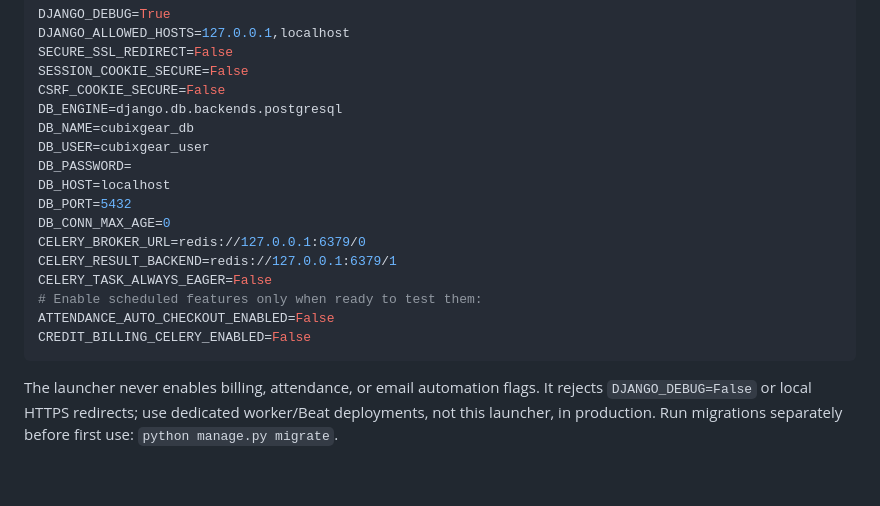
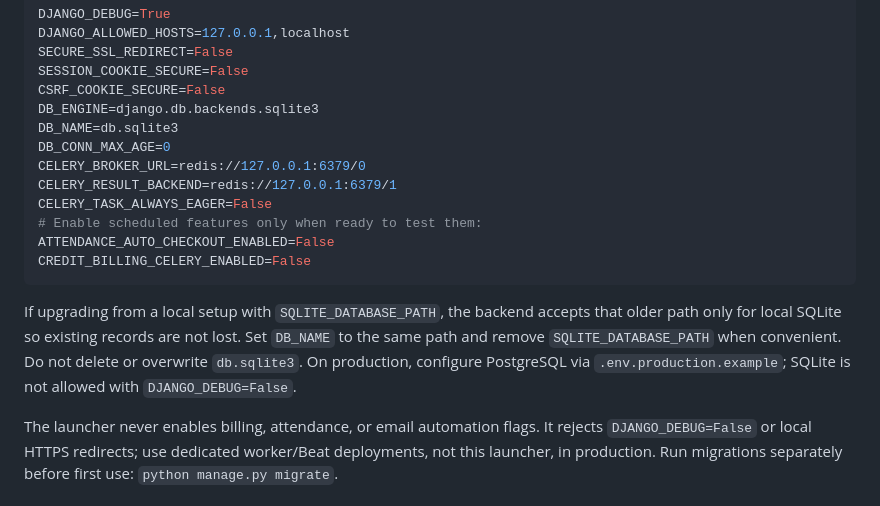
Before and after one commit to amnas-cubixmet/cubegears-backend, a Markdown page: README.md, the part around the change. Drawn GitHub-style; blank space fills up the shorter version.

Commit message:
fix(db): make local SQLite configuration safe and compatible

````diff
--- a/README.md
+++ b/README.md
@@ -65,12 +65,8 @@ DJANGO_ALLOWED_HOSTS=127.0.0.1,localhost
 SECURE_SSL_REDIRECT=False
 SESSION_COOKIE_SECURE=False
 CSRF_COOKIE_SECURE=False
-DB_ENGINE=django.db.backends.postgresql
-DB_NAME=cubixgear_db
-DB_USER=cubixgear_user
-DB_PASSWORD=
-DB_HOST=localhost
-DB_PORT=5432
+DB_ENGINE=django.db.backends.sqlite3
+DB_NAME=db.sqlite3
 DB_CONN_MAX_AGE=0
 CELERY_BROKER_URL=redis://127.0.0.1:6379/0
 CELERY_RESULT_BACKEND=redis://127.0.0.1:6379/1
@@ -79,6 +75,12 @@ CELERY_TASK_ALWAYS_EAGER=False
 ATTENDANCE_AUTO_CHECKOUT_ENABLED=False
 CREDIT_BILLING_CELERY_ENABLED=False
 ```
+
+If upgrading from a local setup with `SQLITE_DATABASE_PATH`, the backend
+accepts that older path only for local SQLite so existing records are not lost.
+Set `DB_NAME` to the same path and remove `SQLITE_DATABASE_PATH` when convenient.
+Do not delete or overwrite `db.sqlite3`. On production, configure PostgreSQL
+via `.env.production.example`; SQLite is not allowed with `DJANGO_DEBUG=False`.
 
 The launcher never enables billing, attendance, or email automation flags.
 It rejects `DJANGO_DEBUG=False` or local HTTPS redirects; use dedicated
````
